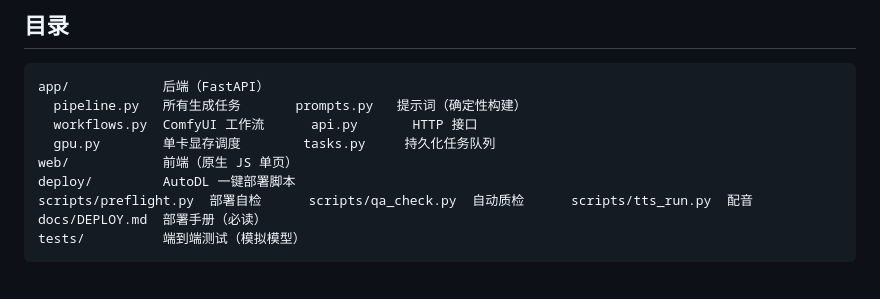
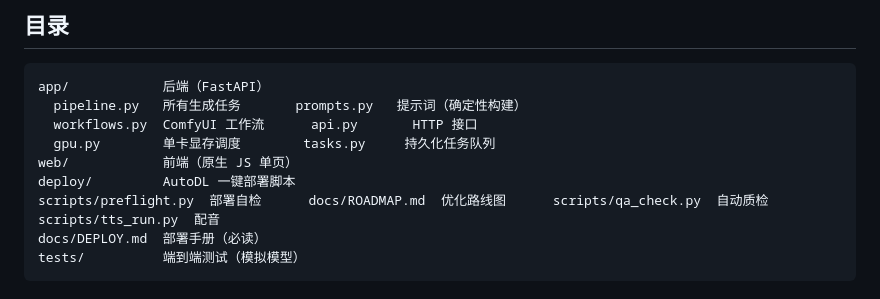
Before and after one commit to HelloMrDuan/ai-studio, a Markdown page: README.md, the part around the change. Drawn GitHub-style.

Commit message:
新增优化路线图 docs/ROADMAP.md（对齐国内成熟产品，分 4 阶段 22 项）

````diff
--- a/README.md
+++ b/README.md
@@ -48,7 +48,7 @@ app/            后端（FastAPI）
   gpu.py        单卡显存调度        tasks.py     持久化任务队列
 web/            前端（原生 JS 单页）
 deploy/         AutoDL 一键部署脚本
-scripts/preflight.py  部署自检      scripts/qa_check.py  自动质检      scripts/tts_run.py  配音
+scripts/preflight.py  部署自检      docs/ROADMAP.md  优化路线图      scripts/qa_check.py  自动质检      scripts/tts_run.py  配音
 docs/DEPLOY.md  部署手册（必读）
 tests/          端到端测试（模拟模型）
 ```
````
Also changed, not shown: docs/ROADMAP.md (added, +194 -0 lines).
